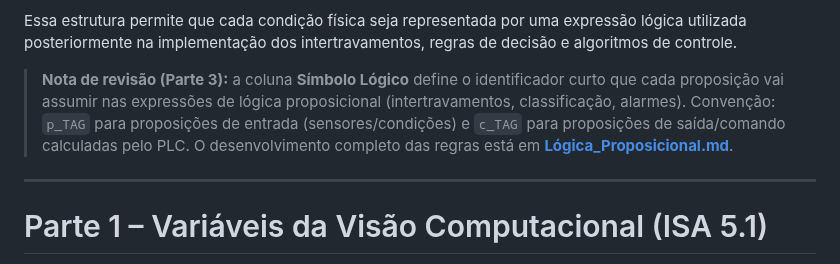
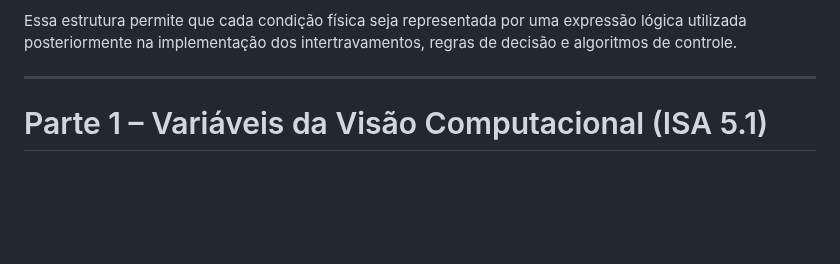
Before and after one commit to felipeconradovidal/SCADA-Core_Automatica_GRUPO4, a Markdown page: Representação_Simbólica.md, the part around the change. Rendered like a GitHub page; blank space fills up the shorter version.

Commit message:
Remove revision note on logical symbols
Nota de revisão (Parte 3):** a coluna **Símbolo Lógico** define o identificador curto que cada proposição vai assumir nas expressões de lógica proposicional (intertravamentos, classificação, alarmes). Convenção: `p_TAG` para proposições de entrada (sensores/condições) e `c_TAG` para proposições de saída/comando calculadas pelo PLC. O desenvolvimento completo das regras está em **[Lógica_Proposicional.md](./Lógica_Proposicional.md)**.

```diff
--- a/Representação_Simbólica.md
+++ b/Representação_Simbólica.md
@@ -28,9 +28,6 @@ Para cada variável foram definidos os seguintes elementos:
 - **Símbolo Lógico** *(adicionado na revisão da Parte 3 — ver nota abaixo)*
 
 Essa estrutura permite que cada condição física seja representada por uma expressão lógica utilizada posteriormente na implementação dos intertravamentos, regras de decisão e algoritmos de controle.
-
-> **Nota de revisão (Parte 3):** a coluna **Símbolo Lógico** define o identificador curto que cada proposição vai assumir nas expressões de lógica proposicional (intertravamentos, classificação, alarmes). Convenção: `p_TAG` para proposições de entrada (sensores/condições) e `c_TAG` para proposições de saída/comando calculadas pelo PLC. O desenvolvimento completo das regras está em **[Lógica_Proposicional.md](./Lógica_Proposicional.md)**.
-
 
 ---
 
```
